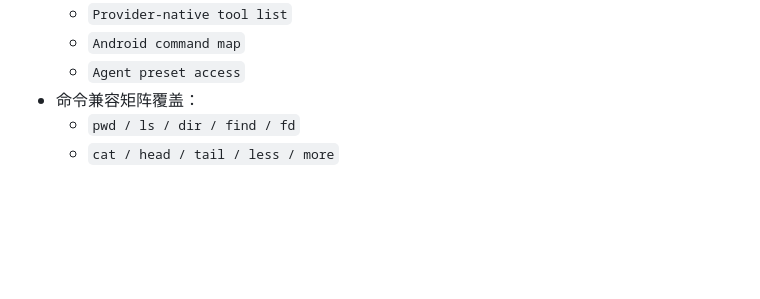
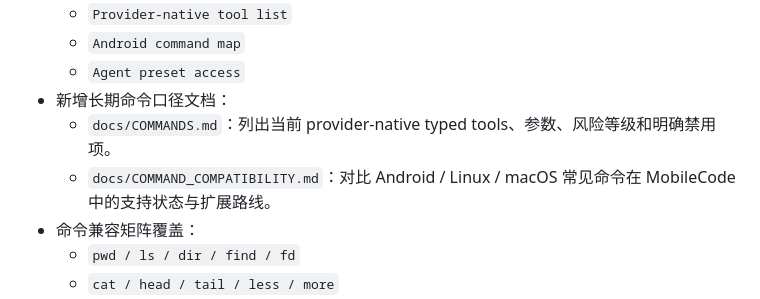
Before and after one commit to Harzva/mobilecode, a Markdown page: docs/import_phase_summarize/2026-05-22-mobilecode-deepseek-adaptation-execution-plan.md, the part around the change. Drawn GitHub-style; blank space fills up the shorter version.

Commit message:
docs: document mobile unix command layer

```diff
--- a/docs/import_phase_summarize/2026-05-22-mobilecode-deepseek-adaptation-execution-plan.md
+++ b/docs/import_phase_summarize/2026-05-22-mobilecode-deepseek-adaptation-execution-plan.md
@@ -421,6 +421,9 @@ CI 链接：`https://github.com/Harzva/mobilecode/actions/runs/26275224712`
   - `Provider-native tool list`
   - `Android command map`
   - `Agent preset access`
+- 新增长期命令口径文档：
+  - `docs/COMMANDS.md`：列出当前 provider-native typed tools、参数、风险等级和明确禁用项。
+  - `docs/COMMAND_COMPATIBILITY.md`：对比 Android / Linux / macOS 常见命令在 MobileCode 中的支持状态与扩展路线。
 - 命令兼容矩阵覆盖：
   - `pwd / ls / dir / find / fd`
   - `cat / head / tail / less / more`
```
Also changed, not shown: docs/COMMANDS.md (added, +198 -0 lines), docs/COMMAND_COMPATIBILITY.md (added, +146 -0 lines).
